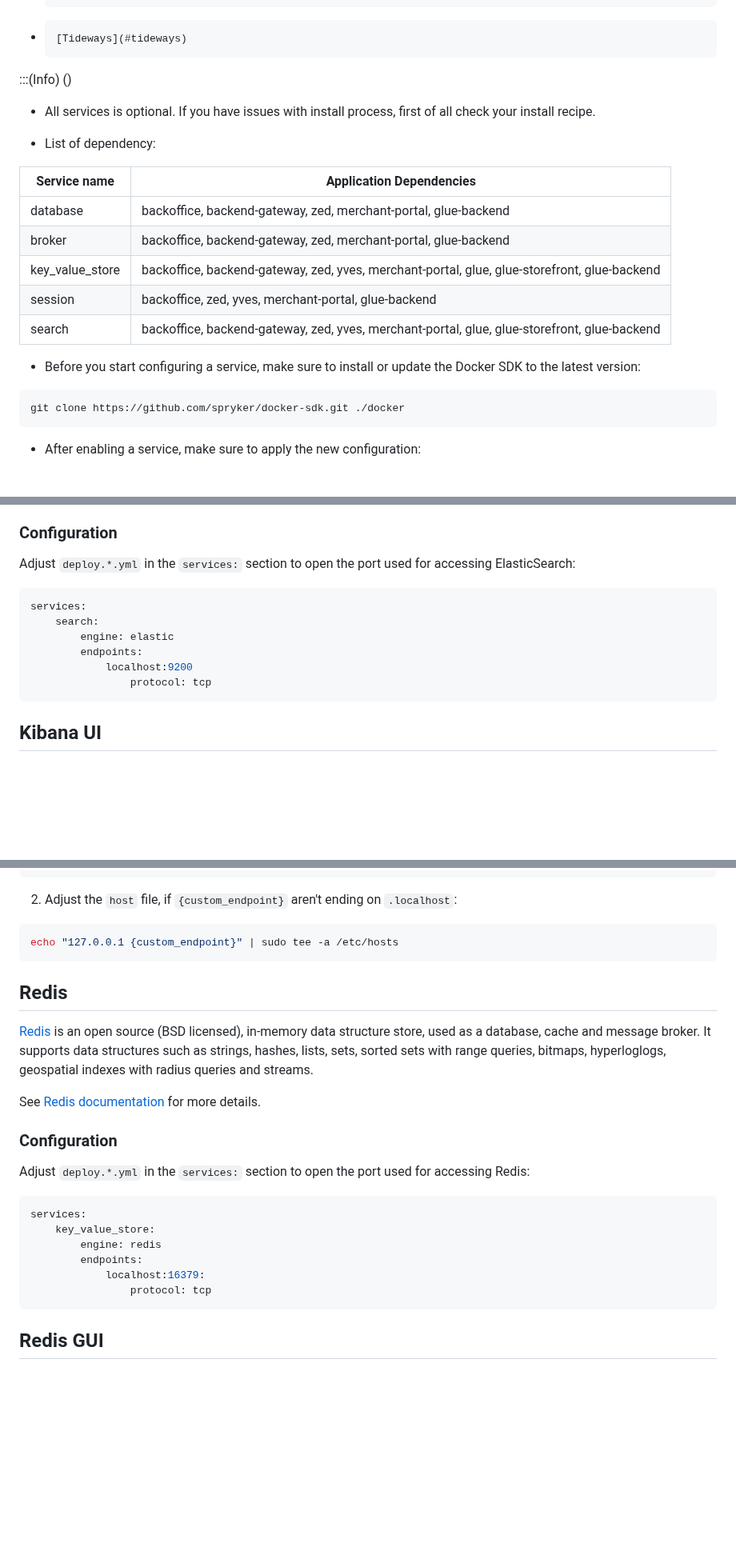
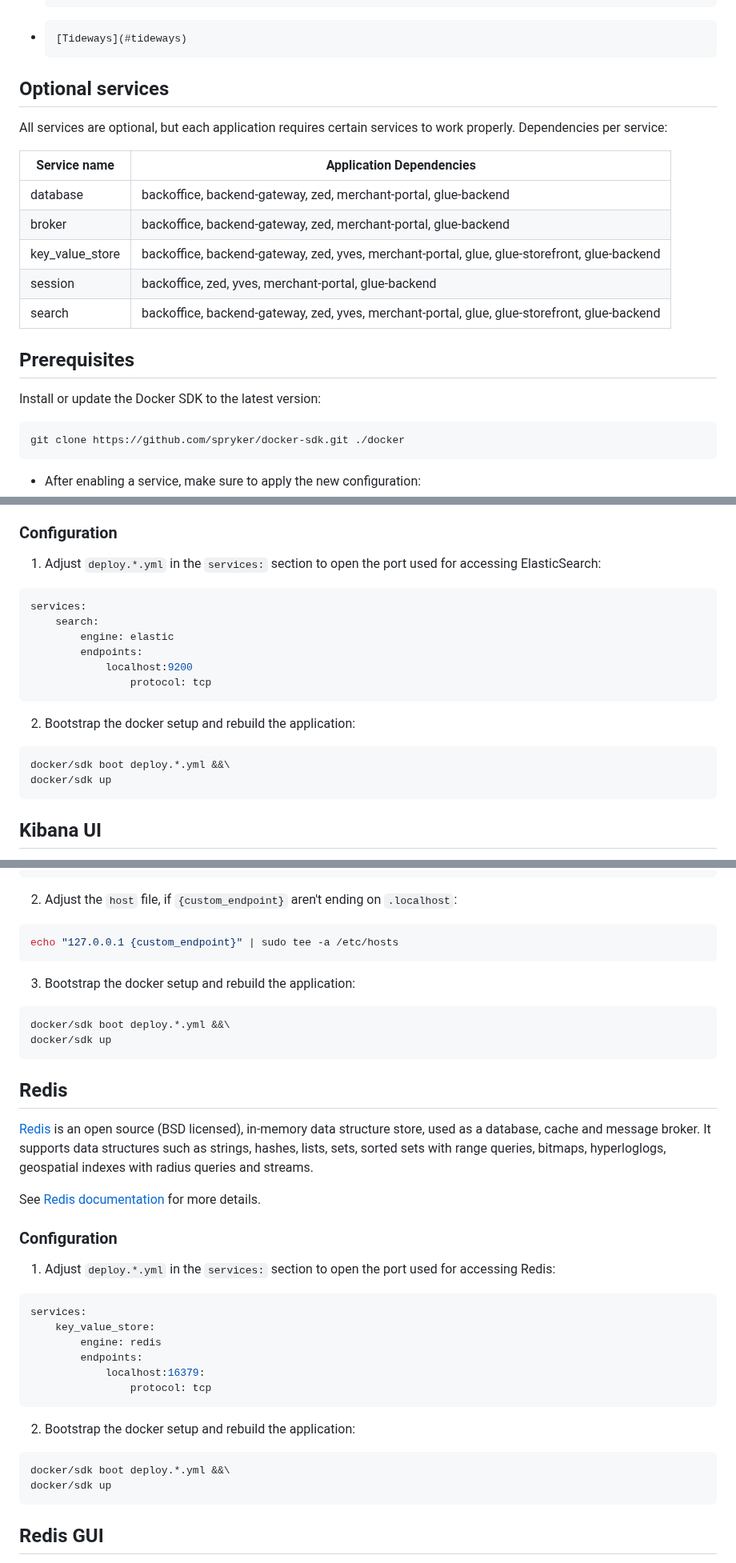
Before and after one commit to spryker/docker-sdk, a Markdown page: docs/06-configuring-services.md, 3 parts joined by grey strips. Shown at 80% size. GitHub-like rendering; blank space fills up the shorter version.

````diff
--- a/docs/06-configuring-services.md
+++ b/docs/06-configuring-services.md
@@ -17,10 +17,9 @@ This document describes configuration options of the services shipped with Spryk
 *     [Tideways](#tideways)
 
 
-:::(Info) ()
-* All services is optional. If you have issues with install process, first of all check your install recipe.
+## Optional services
 
-* List of dependency:
+All services are optional, but each application requires certain services to work properly. Dependencies per service:
 
 | Service name    | Application Dependencies                                                                     |
 |-----------------|----------------------------------------------------------------------------------------------|
@@ -31,7 +30,9 @@ This document describes configuration options of the services shipped with Spryk
 | search          | backoffice, backend-gateway, zed, yves, merchant-portal, glue, glue-storefront, glue-backend |
 
 
-* Before you start configuring a service, make sure to install or update the Docker SDK to the latest version:
+## Prerequisites
+
+Install or update the Docker SDK to the latest version:
 ```bash
 git clone https://github.com/spryker/docker-sdk.git ./docker
 ```
@@ -149,7 +150,7 @@ See:
 
 ### Configuration
 
-Adjust `deploy.*.yml` in the `services:` section to open the port used for accessing ElasticSearch:
+1. Adjust `deploy.*.yml` in the `services:` section to open the port used for accessing ElasticSearch:
 ```yaml
 services:
     search:
@@ -157,6 +158,12 @@ services:
         endpoints:
             localhost:9200
                 protocol: tcp
+```
+
+2. Bootstrap the docker setup and rebuild the application:
+```bash
+docker/sdk boot deploy.*.yml &&\
+docker/sdk up
 ```
 
 ## Kibana UI
@@ -229,6 +249,11 @@ services:
 echo "127.0.0.1 {custom_endpoint}" | sudo tee -a /etc/hosts
 ```
 
+3. Bootstrap the docker setup and rebuild the application:
+```bash
+docker/sdk boot deploy.*.yml &&\
+docker/sdk up
+```
 ## Redis
 
 [Redis](https://redis.io) is an open source (BSD licensed), in-memory data structure store, used as a database, cache and message broker. It supports data structures such as strings, hashes, lists, sets, sorted sets with range queries, bitmaps, hyperloglogs, geospatial indexes with radius queries and streams.
@@ -237,7 +262,7 @@ See [Redis documentation](https://redis.io/documentation) for more details.
 
 ### Configuration
 
-Adjust `deploy.*.yml` in the `services:` section to open the port used for accessing Redis:
+1. Adjust `deploy.*.yml` in the `services:` section to open the port used for accessing Redis:
 ```yaml
 services:
     key_value_store:
@@ -247,6 +272,11 @@ services:
                 protocol: tcp
 ```
 
+2. Bootstrap the docker setup and rebuild the application:
+```bash
+docker/sdk boot deploy.*.yml &&\
+docker/sdk up
+```
 
 ## Redis GUI
 [Redis Commander](http://joeferner.github.io/redis-commander/) is a web management tool that provides a graphical user interface to access Redis databases and perform basic operations like view keys as a tree, view CRUD keys or import/export databases.
````
Also changed, not shown: other parts of docs/06-configuring-services.md (+65 -5 lines).
